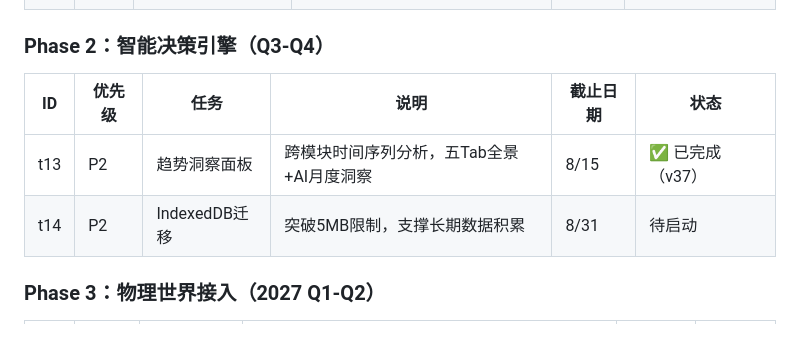
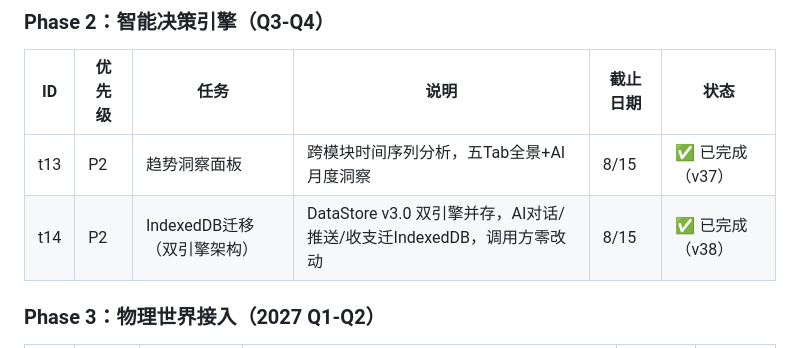
Before and after one commit to Milk8117/dispatcher-paidian, a Markdown page: qiannaqule-personal/docs/项目推进总表.md, the part around the change. Drawn GitHub-style.

Commit message:
docs: 总表更新t14 IndexedDB迁移已完成

```diff
--- a/qiannaqule-personal/docs/项目推进总表.md
+++ b/qiannaqule-personal/docs/项目推进总表.md
@@ -145,7 +145,7 @@
 | ID | 优先级 | 任务 | 说明 | 截止日期 | 状态 |
 |----|--------|------|------|----------|------|
 | t13 | P2 | 趋势洞察面板 | 跨模块时间序列分析，五Tab全景+AI月度洞察 | 8/15 | ✅ 已完成（v37） |
-| t14 | P2 | IndexedDB迁移 | 突破5MB限制，支撑长期数据积累 | 8/31 | 待启动 |
+| t14 | P2 | IndexedDB迁移（双引擎架构） | DataStore v3.0 双引擎并存，AI对话/推送/收支迁IndexedDB，调用方零改动 | 8/15 | ✅ 已完成（v38） |
 
 ### Phase 3：物理世界接入（2027 Q1-Q2）
 
```
